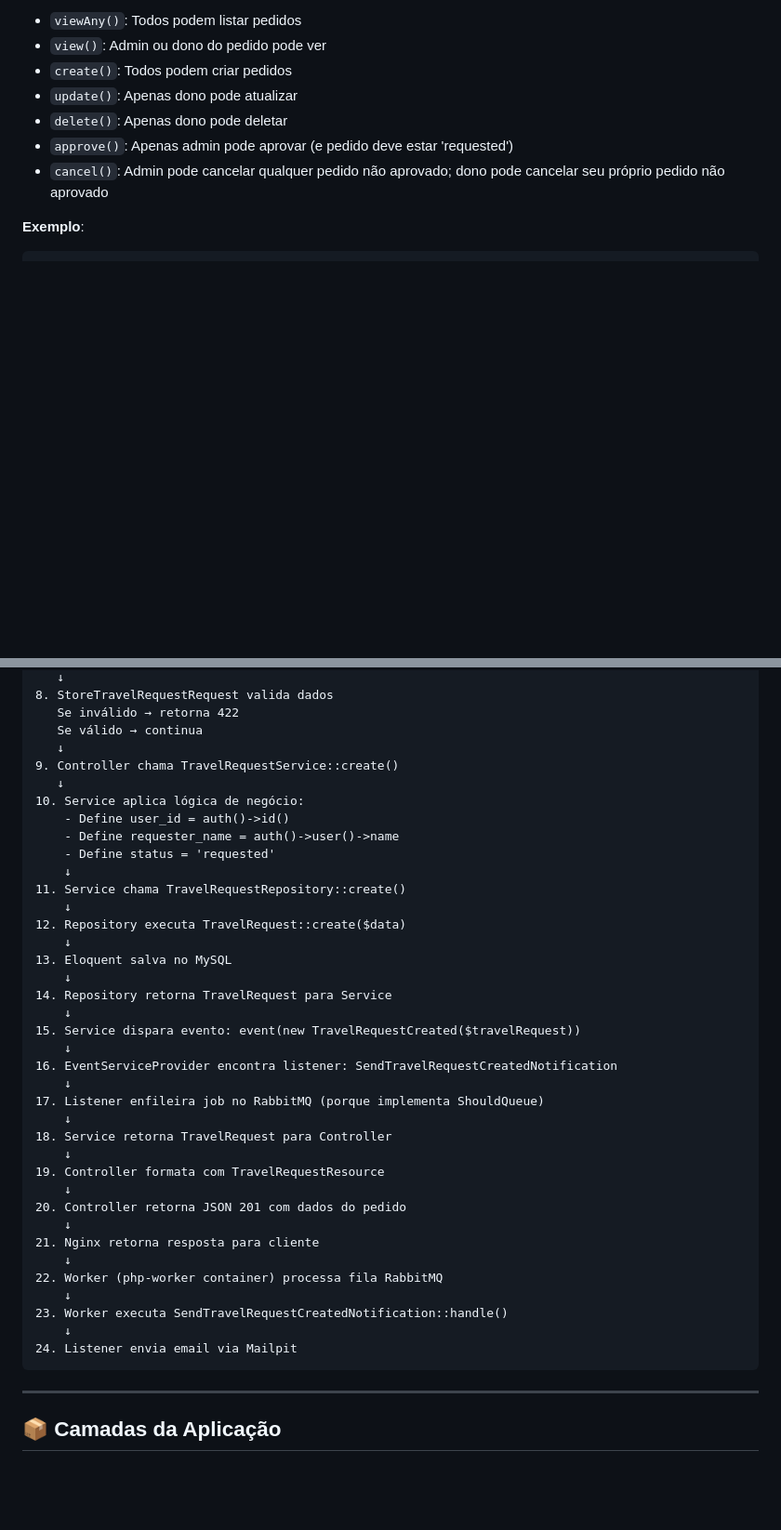
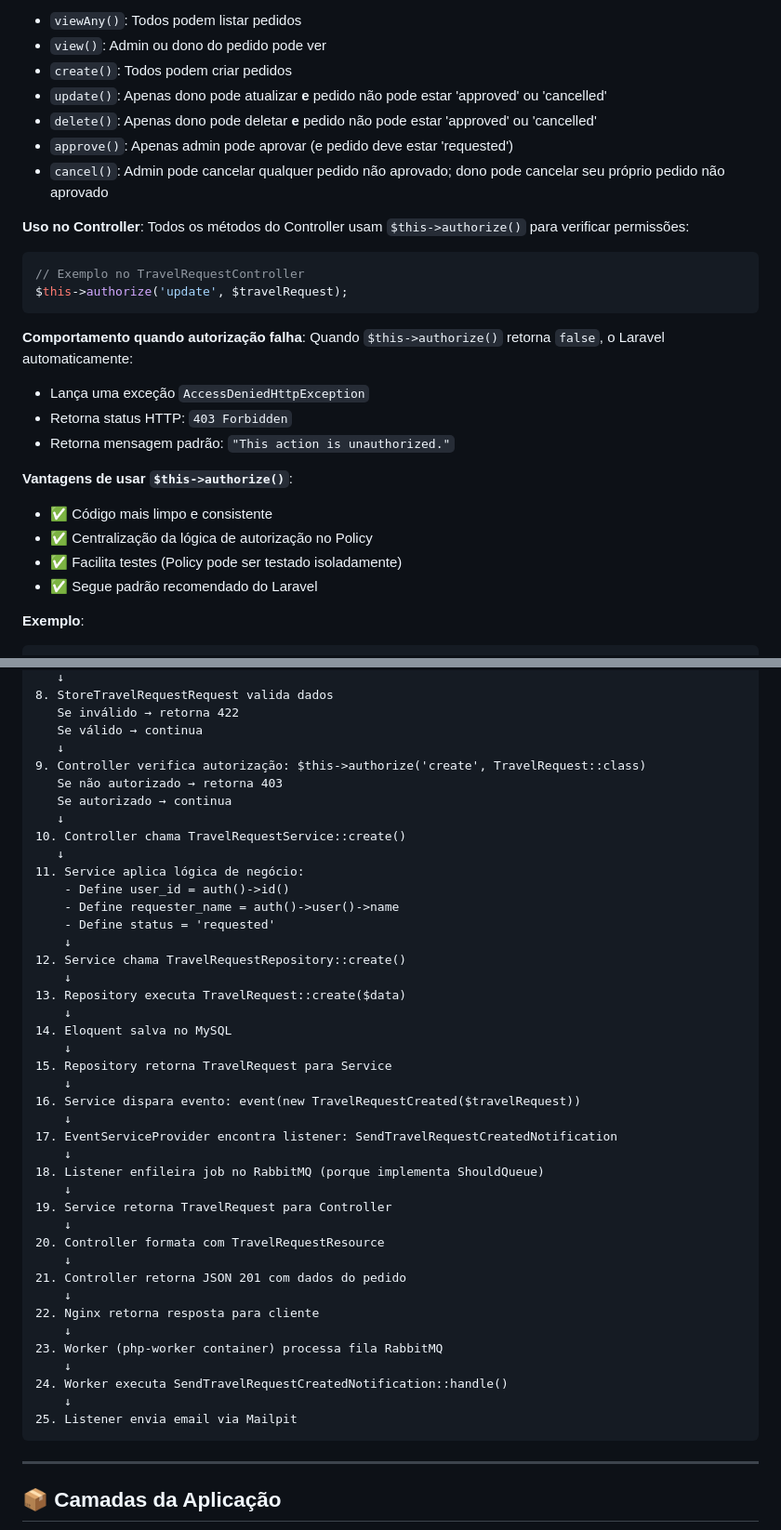
Before and after one commit to LuizGustavoVJ/Travel-System, a Markdown page: DOCUMENTACAO_COMPLETA.md, 2 parts joined by grey strips. Shown at 93% size. Drawn GitHub-style; blank space fills up the shorter version.

Commit message:
Verificação de Aderencia

````diff
--- a/DOCUMENTACAO_COMPLETA.md
+++ b/DOCUMENTACAO_COMPLETA.md
@@ -207,10 +212,29 @@ class TravelRequest extends Model
 - `viewAny()`: Todos podem listar pedidos
 - `view()`: Admin ou dono do pedido pode ver
 - `create()`: Todos podem criar pedidos
-- `update()`: Apenas dono pode atualizar
-- `delete()`: Apenas dono pode deletar
+- `update()`: Apenas dono pode atualizar **e** pedido não pode estar 'approved' ou 'cancelled'
+- `delete()`: Apenas dono pode deletar **e** pedido não pode estar 'approved' ou 'cancelled'
 - `approve()`: Apenas admin pode aprovar (e pedido deve estar 'requested')
 - `cancel()`: Admin pode cancelar qualquer pedido não aprovado; dono pode cancelar seu próprio pedido não aprovado
+
+**Uso no Controller**:
+Todos os métodos do Controller usam `$this->authorize()` para verificar permissões:
+```php
+// Exemplo no TravelRequestController
+$this->authorize('update', $travelRequest);
+```
+
+**Comportamento quando autorização falha**:
+Quando `$this->authorize()` retorna `false`, o Laravel automaticamente:
+- Lança uma exceção `AccessDeniedHttpException`
+- Retorna status HTTP: `403 Forbidden`
+- Retorna mensagem padrão: `"This action is unauthorized."`
+
+**Vantagens de usar `$this->authorize()`**:
+- ✅ Código mais limpo e consistente
+- ✅ Centralização da lógica de autorização no Policy
+- ✅ Facilita testes (Policy pode ser testado isoladamente)
+- ✅ Segue padrão recomendado do Laravel
 
 **Exemplo**:
 ```php
@@ -382,40 +406,44 @@ class WelcomeMail extends Mailable implements ShouldQueue
    Se inválido → retorna 422
    Se válido → continua
    ↓
-9. Controller chama TravelRequestService::create()
+9. Controller verifica autorização: $this->authorize('create', TravelRequest::class)
+   Se não autorizado → retorna 403
+   Se autorizado → continua
    ↓
-10. Service aplica lógica de negócio:
+10. Controller chama TravelRequestService::create()
+   ↓
+11. Service aplica lógica de negócio:
     - Define user_id = auth()->id()
     - Define requester_name = auth()->user()->name
     - Define status = 'requested'
     ↓
-11. Service chama TravelRequestRepository::create()
+12. Service chama TravelRequestRepository::create()
     ↓
-12. Repository executa TravelRequest::create($data)
+13. Repository executa TravelRequest::create($data)
     ↓
-13. Eloquent salva no MySQL
+14. Eloquent salva no MySQL
     ↓
-14. Repository retorna TravelRequest para Service
+15. Repository retorna TravelRequest para Service
     ↓
-15. Service dispara evento: event(new TravelRequestCreated($travelRequest))
+16. Service dispara evento: event(new TravelRequestCreated($travelRequest))
     ↓
-16. EventServiceProvider encontra listener: SendTravelRequestCreatedNotification
+17. EventServiceProvider encontra listener: SendTravelRequestCreatedNotification
     ↓
-17. Listener enfileira job no RabbitMQ (porque implementa ShouldQueue)
+18. Listener enfileira job no RabbitMQ (porque implementa ShouldQueue)
     ↓
-18. Service retorna TravelRequest para Controller
+19. Service retorna TravelRequest para Controller
     ↓
-19. Controller formata com TravelRequestResource
+20. Controller formata com TravelRequestResource
     ↓
-20. Controller retorna JSON 201 com dados do pedido
+21. Controller retorna JSON 201 com dados do pedido
     ↓
-21. Nginx retorna resposta para cliente
+22. Nginx retorna resposta para cliente
     ↓
-22. Worker (php-worker container) processa fila RabbitMQ
+23. Worker (php-worker container) processa fila RabbitMQ
     ↓
-23. Worker executa SendTravelRequestCreatedNotification::handle()
+24. Worker executa SendTravelRequestCreatedNotification::handle()
     ↓
-24. Listener envia email via Mailpit
+25. Listener envia email via Mailpit
 ```
 
 ---
````
Also changed, not shown: other parts of DOCUMENTACAO_COMPLETA.md (+17 -14 lines), VERIFICACAO_ADERENCIA_REGRAS.md (added, +200 -0 lines).
